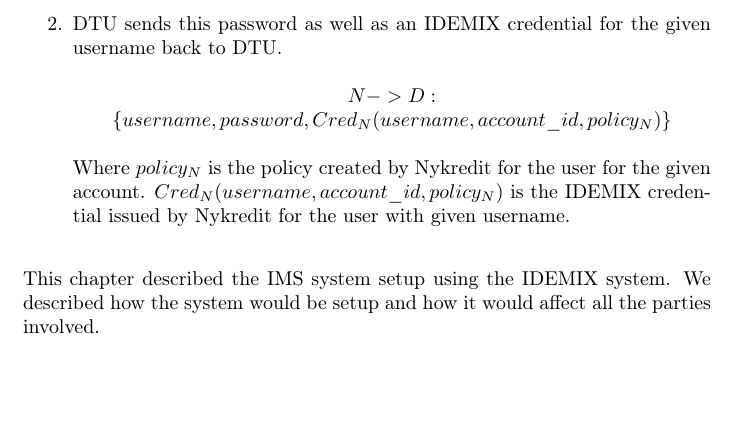
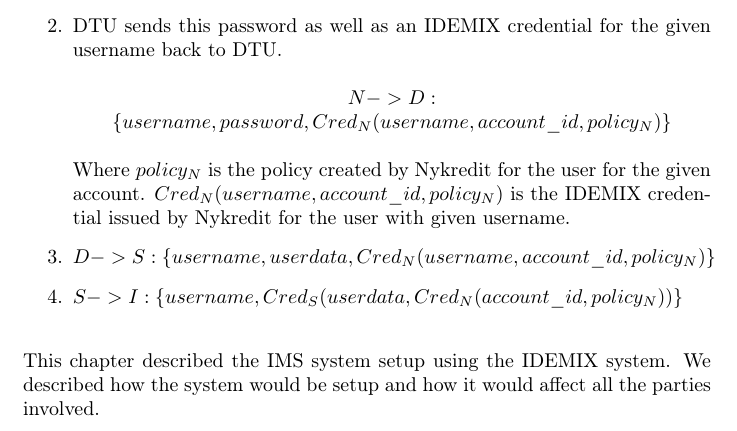
Before and after one commit to cloudbansal/Thesis, a LaTeX thesis (Thesis.tex, which reads Chapter6.tex): part of page 65 of 82, cut so that both start at the same text, the shorter picture padded with empty space. Compiled offline with pdfLaTeX.

Commit message:
Unfinished Protocol

```diff
--- a/Chapter6.tex
+++ b/Chapter6.tex
@@ -162,6 +162,10 @@
 		$N -> D : \{username,password,Cred_N(username,account\_id,policy_N)\}$
 	\end{center}
 Where $policy_N$ is the policy created by Nykredit for the user for the given account. $Cred_N(username,account\_id,policy_N)$ is the IDEMIX credential issued by Nykredit for the user with given username.
+\item
+	$D -> S : \{username,userdata,Cred_N(username,account\_id,policy_N)\}$
+\item
+	$S -> I : \{username,Cred_S(userdata,Cred_N(account\_id,policy_N))\}$
 \end{enumerate}
 
 This chapter described the IMS system setup using the IDEMIX system. We described how the system would be setup and how it would affect all the parties involved.
```
Also changed, not shown: Thesis.pdf.
